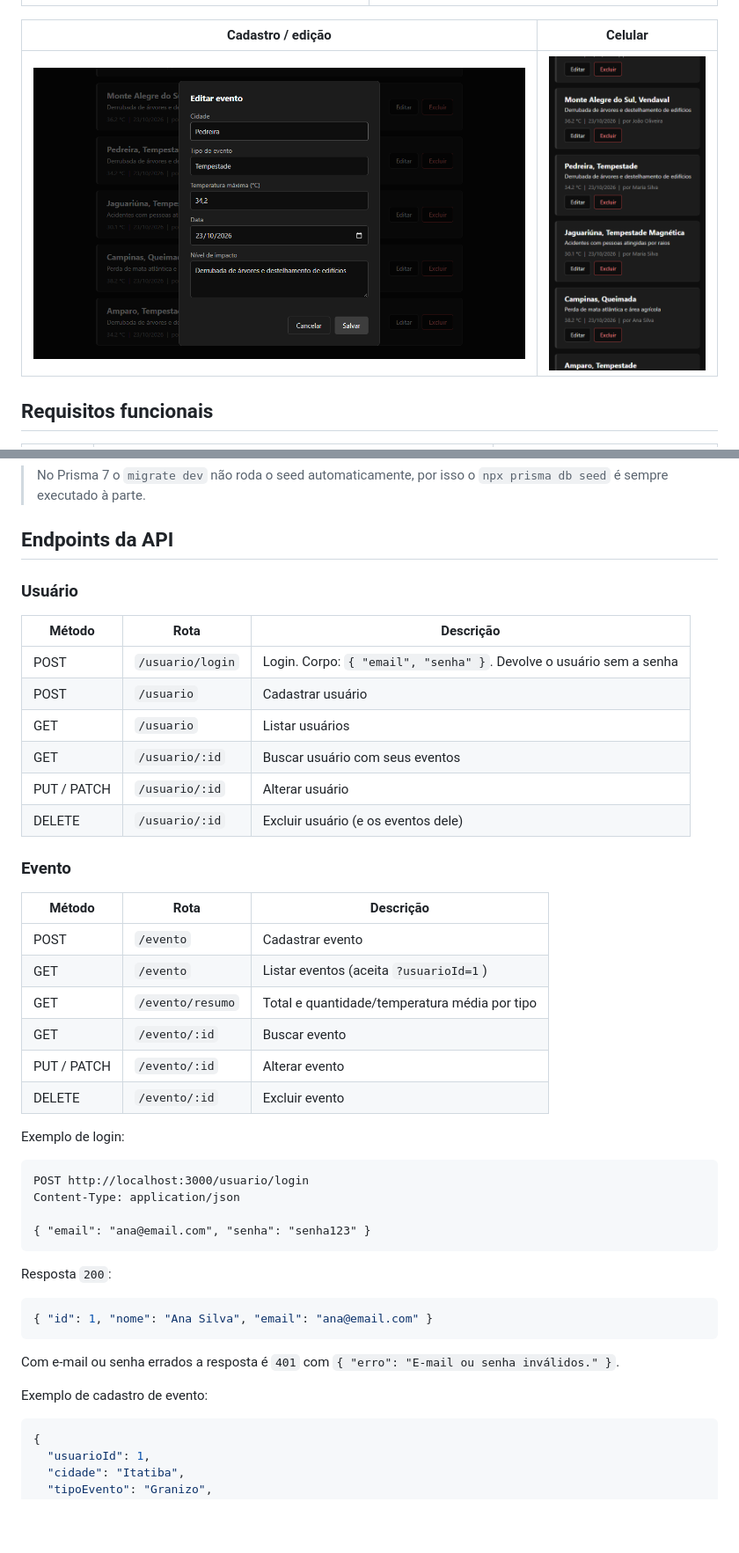
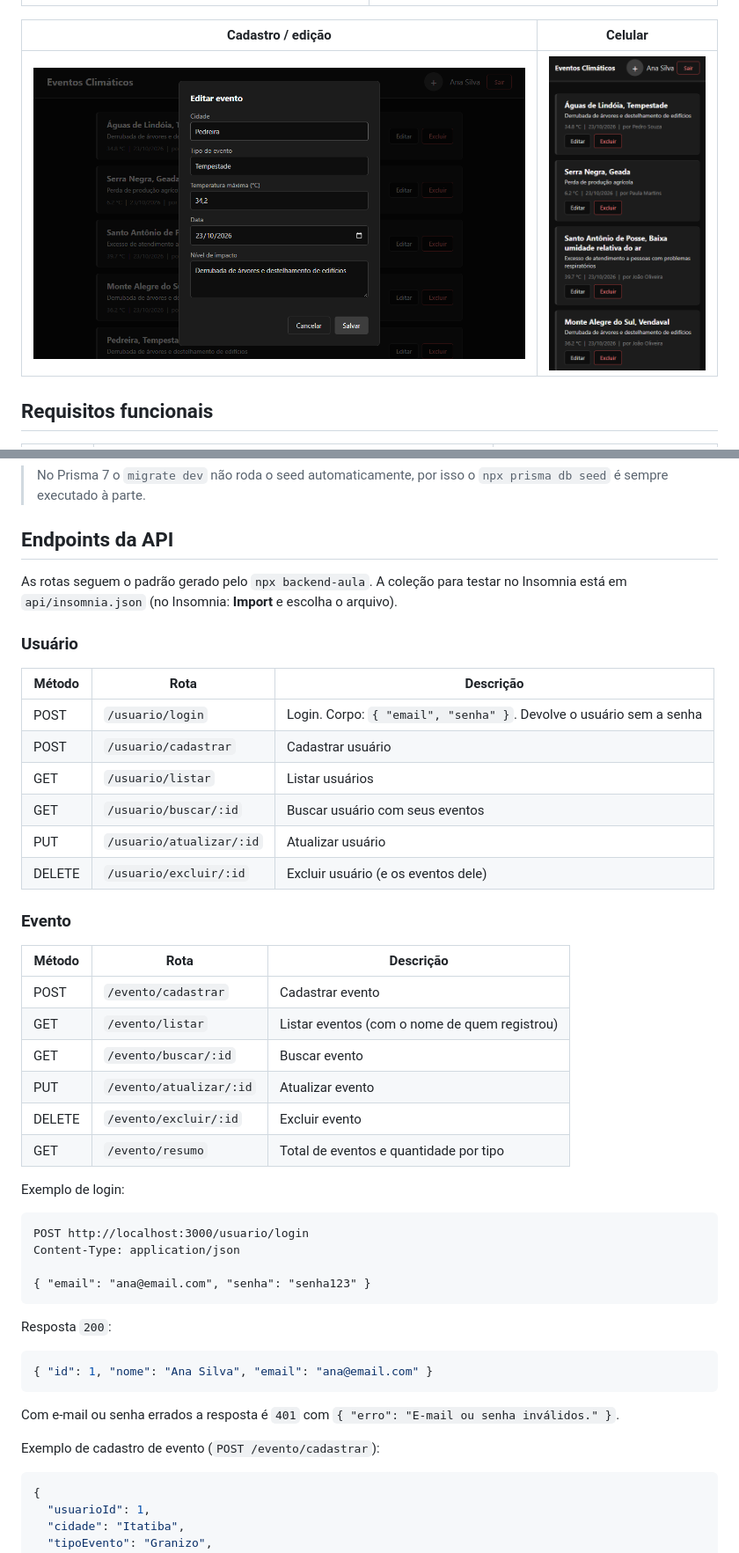
Before and after one commit to MatheusGuilherme25088/eventos, a Markdown page: README.md, 2 parts joined by grey strips. Shown at 88% size. GitHub-like rendering; pictures changed too: docs/tela-cadastro.png, docs/tela-home-celular.png; blank space fills up the shorter version.

Commit message:
Rotas no padrão do backend-aula e coleção do Insomnia

````diff
--- a/README.md
+++ b/README.md
@@ -142,27 +143,29 @@ npx prisma db seed
 
 ## Endpoints da API
 
+As rotas seguem o padrão gerado pelo `npx backend-aula`. A coleção para testar no Insomnia está em `api/insomnia.json` (no Insomnia: **Import** e escolha o arquivo).
+
 ### Usuário
 
 | Método | Rota | Descrição |
 |---|---|---|
 | POST | `/usuario/login` | Login. Corpo: `{ "email", "senha" }`. Devolve o usuário sem a senha |
-| POST | `/usuario` | Cadastrar usuário |
-| GET | `/usuario` | Listar usuários |
-| GET | `/usuario/:id` | Buscar usuário com seus eventos |
-| PUT / PATCH | `/usuario/:id` | Alterar usuário |
-| DELETE | `/usuario/:id` | Excluir usuário (e os eventos dele) |
+| POST | `/usuario/cadastrar` | Cadastrar usuário |
+| GET | `/usuario/listar` | Listar usuários |
+| GET | `/usuario/buscar/:id` | Buscar usuário com seus eventos |
+| PUT | `/usuario/atualizar/:id` | Atualizar usuário |
+| DELETE | `/usuario/excluir/:id` | Excluir usuário (e os eventos dele) |
 
 ### Evento
 
 | Método | Rota | Descrição |
 |---|---|---|
-| POST | `/evento` | Cadastrar evento |
-| GET | `/evento` | Listar eventos (aceita `?usuarioId=1`) |
-| GET | `/evento/resumo` | Total e quantidade/temperatura média por tipo |
-| GET | `/evento/:id` | Buscar evento |
-| PUT / PATCH | `/evento/:id` | Alterar evento |
-| DELETE | `/evento/:id` | Excluir evento |
+| POST | `/evento/cadastrar` | Cadastrar evento |
+| GET | `/evento/listar` | Listar eventos (com o nome de quem registrou) |
+| GET | `/evento/buscar/:id` | Buscar evento |
+| PUT | `/evento/atualizar/:id` | Atualizar evento |
+| DELETE | `/evento/excluir/:id` | Excluir evento |
+| GET | `/evento/resumo` | Total de eventos e quantidade por tipo |
 
 Exemplo de login:
 
@@ -181,7 +184,7 @@ Resposta `200`:
 
 Com e-mail ou senha errados a resposta é `401` com `{ "erro": "E-mail ou senha inválidos." }`.
 
-Exemplo de cadastro de evento:
+Exemplo de cadastro de evento (`POST /evento/cadastrar`):
 
 ```json
 {
````
Also changed, not shown: other parts of README.md (+1 -0 lines), 7 other files.
